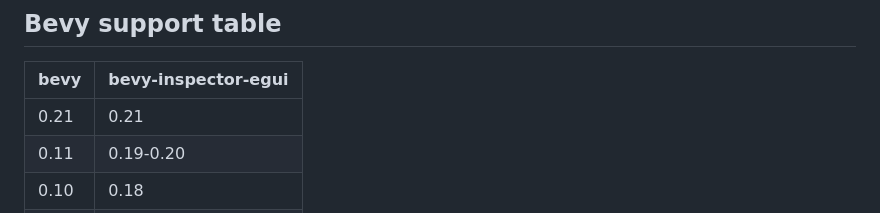
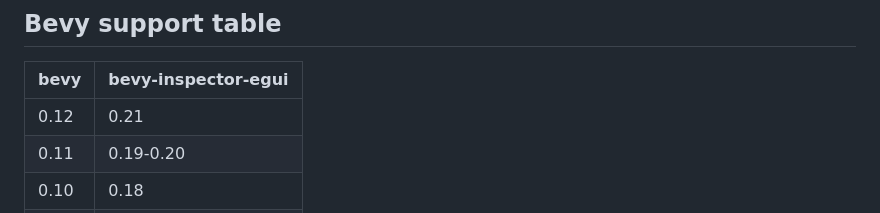
Before and after one commit to jakobhellermann/bevy-inspector-egui, a Markdown page: README.md, the part around the change. Drawn GitHub-style.

Commit message:
fix bevy version in README

```diff
--- a/README.md
+++ b/README.md
@@ -129,7 +129,7 @@ Ideally this should be runtime-configurable, but it was implemented like this as
 
 | bevy    | bevy-inspector-egui |
 | ------- | ------------------- |
-| 0.21    | 0.21                |
+| 0.12    | 0.21                |
 | 0.11    | 0.19-0.20           |
 | 0.10    | 0.18                |
 | 0.9     | 0.14-0.17           |
```
